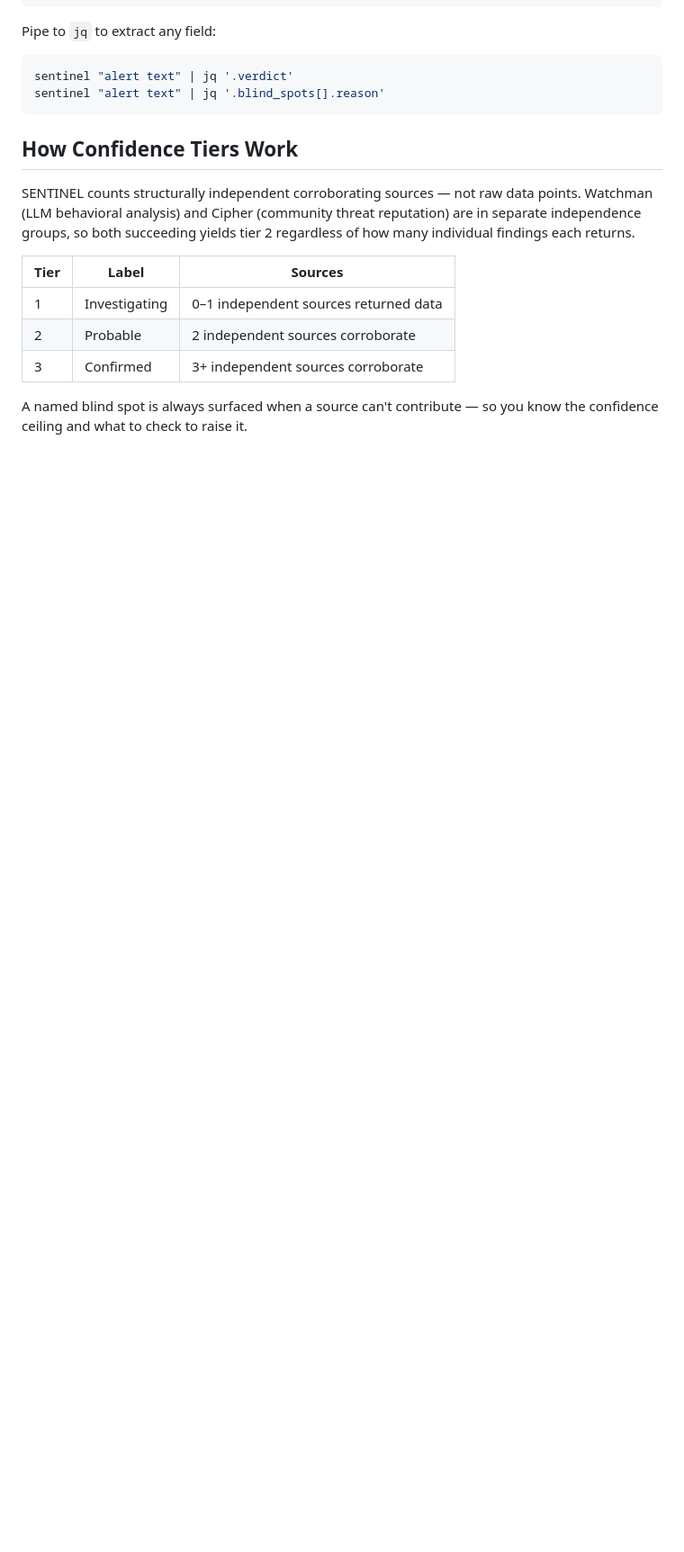
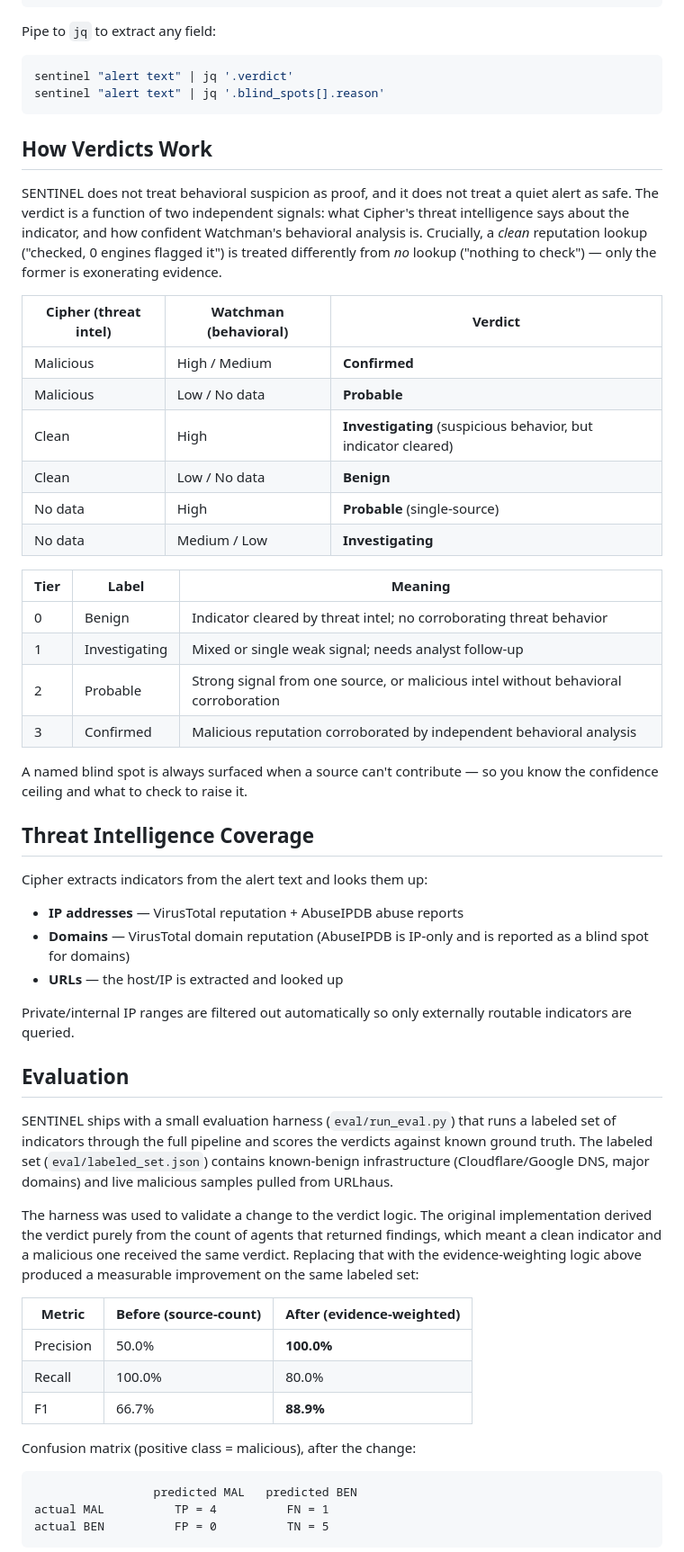
Before and after one commit to Jcapreol/sentinel, a Markdown page: README.md, the part around one of its changes. Shown at 90% size. Rendered like a GitHub page; blank space fills up the shorter version.

Commit message:
Update README: evidence-based verdict logic, domain support, evaluation results

````diff
--- a/README.md
+++ b/README.md
@@ -111,14 +118,55 @@ sentinel "alert text" | jq '.verdict'
 sentinel "alert text" | jq '.blind_spots[].reason'
 ```
 
-## How Confidence Tiers Work
+## How Verdicts Work
 
-SENTINEL counts structurally independent corroborating sources — not raw data points. Watchman (LLM behavioral analysis) and Cipher (community threat reputation) are in separate independence groups, so both succeeding yields tier 2 regardless of how many individual findings each returns.
+SENTINEL does not treat behavioral suspicion as proof, and it does not treat a quiet alert as safe. The verdict is a function of two independent signals: what Cipher's threat intelligence says about the indicator, and how confident Watchman's behavioral analysis is. Crucially, a *clean* reputation lookup ("checked, 0 engines flagged it") is treated differently from *no* lookup ("nothing to check") — only the former is exonerating evidence.
 
-| Tier | Label | Sources |
+| Cipher (threat intel) | Watchman (behavioral) | Verdict |
+|----------------------|------------------------|---------|
+| Malicious | High / Medium | **Confirmed** |
+| Malicious | Low / No data | **Probable** |
+| Clean | High | **Investigating** (suspicious behavior, but indicator cleared) |
+| Clean | Low / No data | **Benign** |
+| No data | High | **Probable** (single-source) |
+| No data | Medium / Low | **Investigating** |
+
+| Tier | Label | Meaning |
 |------|-------|---------|
-| 1 | Investigating | 0–1 independent sources returned data |
-| 2 | Probable | 2 independent sources corroborate |
-| 3 | Confirmed | 3+ independent sources corroborate |
+| 0 | Benign | Indicator cleared by threat intel; no corroborating threat behavior |
+| 1 | Investigating | Mixed or single weak signal; needs analyst follow-up |
+| 2 | Probable | Strong signal from one source, or malicious intel without behavioral corroboration |
+| 3 | Confirmed | Malicious reputation corroborated by independent behavioral analysis |
 
 A named blind spot is always surfaced when a source can't contribute — so you know the confidence ceiling and what to check to raise it.
+
+## Threat Intelligence Coverage
+
+Cipher extracts indicators from the alert text and looks them up:
+
+- **IP addresses** — VirusTotal reputation + AbuseIPDB abuse reports
+- **Domains** — VirusTotal domain reputation (AbuseIPDB is IP-only and is reported as a blind spot for domains)
+- **URLs** — the host/IP is extracted and looked up
+
+Private/internal IP ranges are filtered out automatically so only externally routable indicators are queried.
+
+## Evaluation
+
+SENTINEL ships with a small evaluation harness (`eval/run_eval.py`) that runs a labeled set of indicators through the full pipeline and scores the verdicts against known ground truth. The labeled set (`eval/labeled_set.json`) contains known-benign infrastructure (Cloudflare/Google DNS, major domains) and live malicious samples pulled from URLhaus.
+
+The harness was used to validate a change to the verdict logic. The original implementation derived the verdict purely from the count of agents that returned findings, which meant a clean indicator and a malicious one received the same verdict. Replacing that with the evidence-weighting logic above produced a measurable improvement on the same labeled set:
+
+| Metric | Before (source-count) | After (evidence-weighted) |
+|--------|----------------------|---------------------------|
+| Precision | 50.0% | **100.0%** |
+| Recall | 100.0% | 80.0% |
+| F1 | 66.7% | **88.9%** |
+
+Confusion matrix (positive class = malicious), after the change:
+
+```
+                 predicted MAL   predicted BEN
+actual MAL          TP = 4          FN = 1
+actual BEN          FP = 0          TN = 5
+```
+
````
Also changed, not shown: other parts of README.md (+27 -10 lines).
